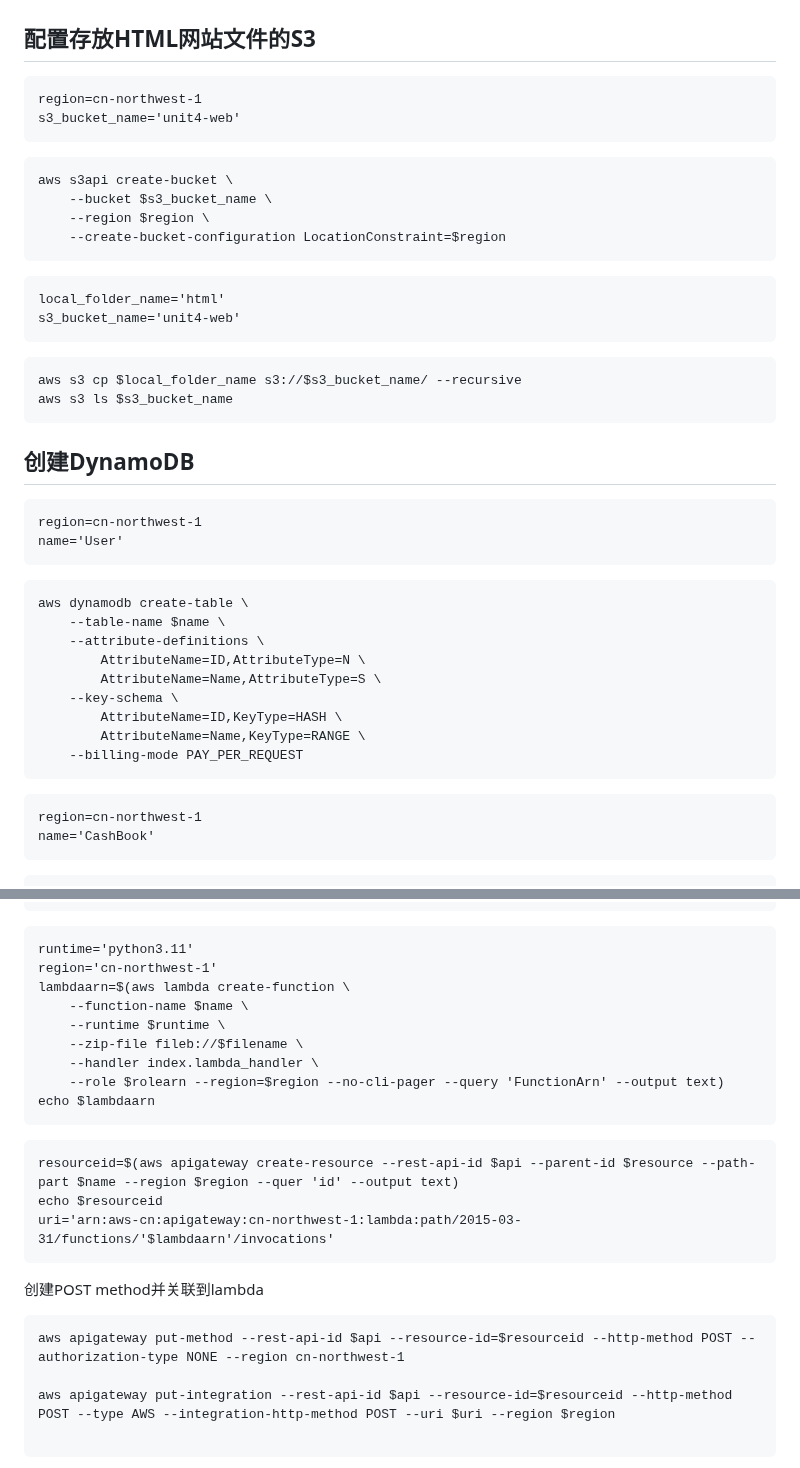
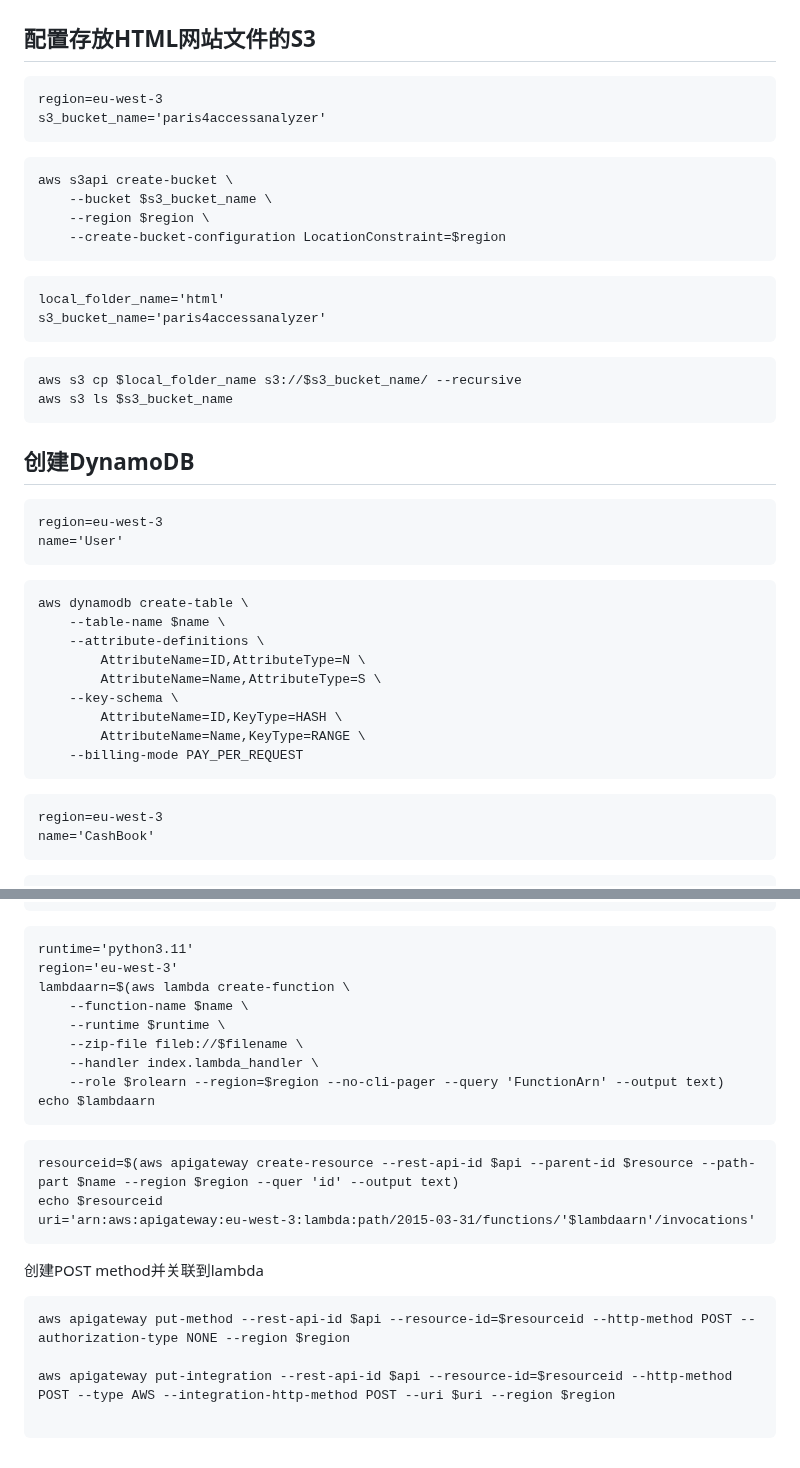
Before and after one commit to diawyc/CADP-Python, a Markdown page: unit4/readme.md, 2 parts joined by grey strips. Drawn GitHub-style.

````diff
--- a/unit4/readme.md
+++ b/unit4/readme.md
@@ -1,7 +1,7 @@
 ## 配置存放HTML网站文件的S3
 ```
-region=cn-northwest-1
-s3_bucket_name='unit4-web'
+region=eu-west-3
+s3_bucket_name='paris4accessanalyzer'
 ```
 ```
 aws s3api create-bucket \
@@ -13,7 +13,7 @@ aws s3api create-bucket \
 
 ```
 local_folder_name='html'
-s3_bucket_name='unit4-web'
+s3_bucket_name='paris4accessanalyzer'
 ```
 ```
 aws s3 cp $local_folder_name s3://$s3_bucket_name/ --recursive
@@ -23,7 +23,7 @@ aws s3 ls $s3_bucket_name
 
 ## 创建DynamoDB
 ```
-region=cn-northwest-1
+region=eu-west-3
 name='User'
 ```
 ```
@@ -38,7 +38,7 @@ aws dynamodb create-table \
     --billing-mode PAY_PER_REQUEST
 ```
 ```
-region=cn-northwest-1
+region=eu-west-3
 name='CashBook'
 ```
 ```
@@ -130,7 +130,7 @@ rolearn='arn:aws-cn:iam::693658368441:role/DynamoDBFullAccess_Role'
 
 ```
 runtime='python3.11'
-region='cn-northwest-1'
+region='eu-west-3'
 lambdaarn=$(aws lambda create-function \
     --function-name $name \
     --runtime $runtime \
@@ -142,11 +142,11 @@ echo $lambdaarn
 ```
 resourceid=$(aws apigateway create-resource --rest-api-id $api --parent-id $resource --path-part $name --region $region --quer 'id' --output text)
 echo $resourceid
-uri='arn:aws-cn:apigateway:cn-northwest-1:lambda:path/2015-03-31/functions/'$lambdaarn'/invocations'
+uri='arn:aws:apigateway:eu-west-3:lambda:path/2015-03-31/functions/'$lambdaarn'/invocations'
 ```
 创建POST method并关联到lambda
 ```
-aws apigateway put-method --rest-api-id $api --resource-id=$resourceid --http-method POST --authorization-type NONE --region cn-northwest-1
+aws apigateway put-method --rest-api-id $api --resource-id=$resourceid --http-method POST --authorization-type NONE --region $region
 
 aws apigateway put-integration --rest-api-id $api --resource-id=$resourceid --http-method POST --type AWS --integration-http-method POST --uri $uri --region $region
 
````
